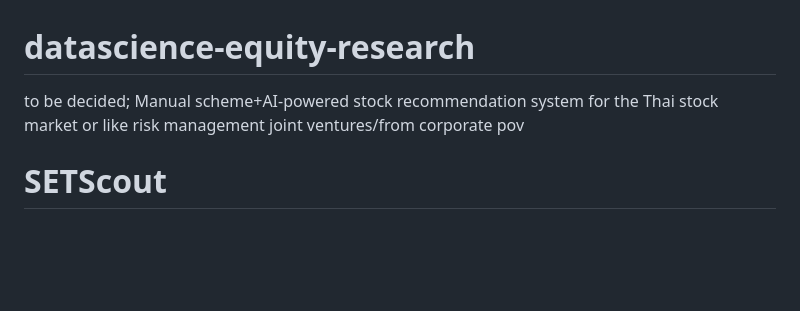
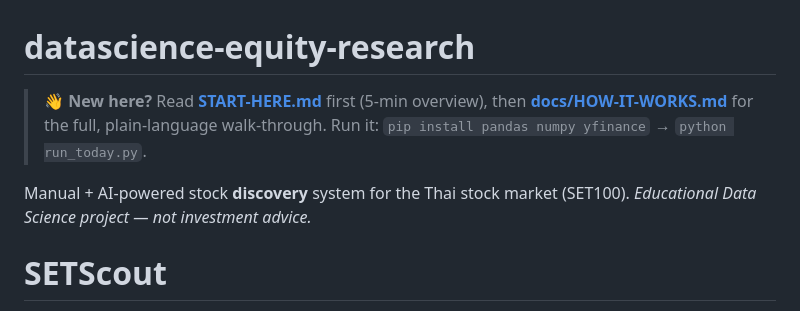
Before and after one commit to pakkaponpoth/datascience-equity-research, a Markdown page: README.md, the part around the change. GitHub-like rendering; blank space fills up the shorter version.

```diff
--- a/README.md
+++ b/README.md
@@ -1,5 +1,11 @@
 # datascience-equity-research
-to be decided; Manual scheme+AI-powered stock recommendation system for the Thai stock market or like risk management joint ventures/from corporate pov
+
+> 👋 **New here?** Read **[START-HERE.md](START-HERE.md)** first (5-min overview), then
+> **[docs/HOW-IT-WORKS.md](docs/HOW-IT-WORKS.md)** for the full, plain-language walk-through.
+> Run it: `pip install pandas numpy yfinance` → `python run_today.py`.
+
+Manual + AI-powered stock **discovery** system for the Thai stock market (SET100).
+*Educational Data Science project — not investment advice.*
 
 # SETScout
 
```
Also changed, not shown: START-HERE.md (added, +80 -0 lines), docs/HOW-IT-WORKS.md (added, +175 -0 lines).
